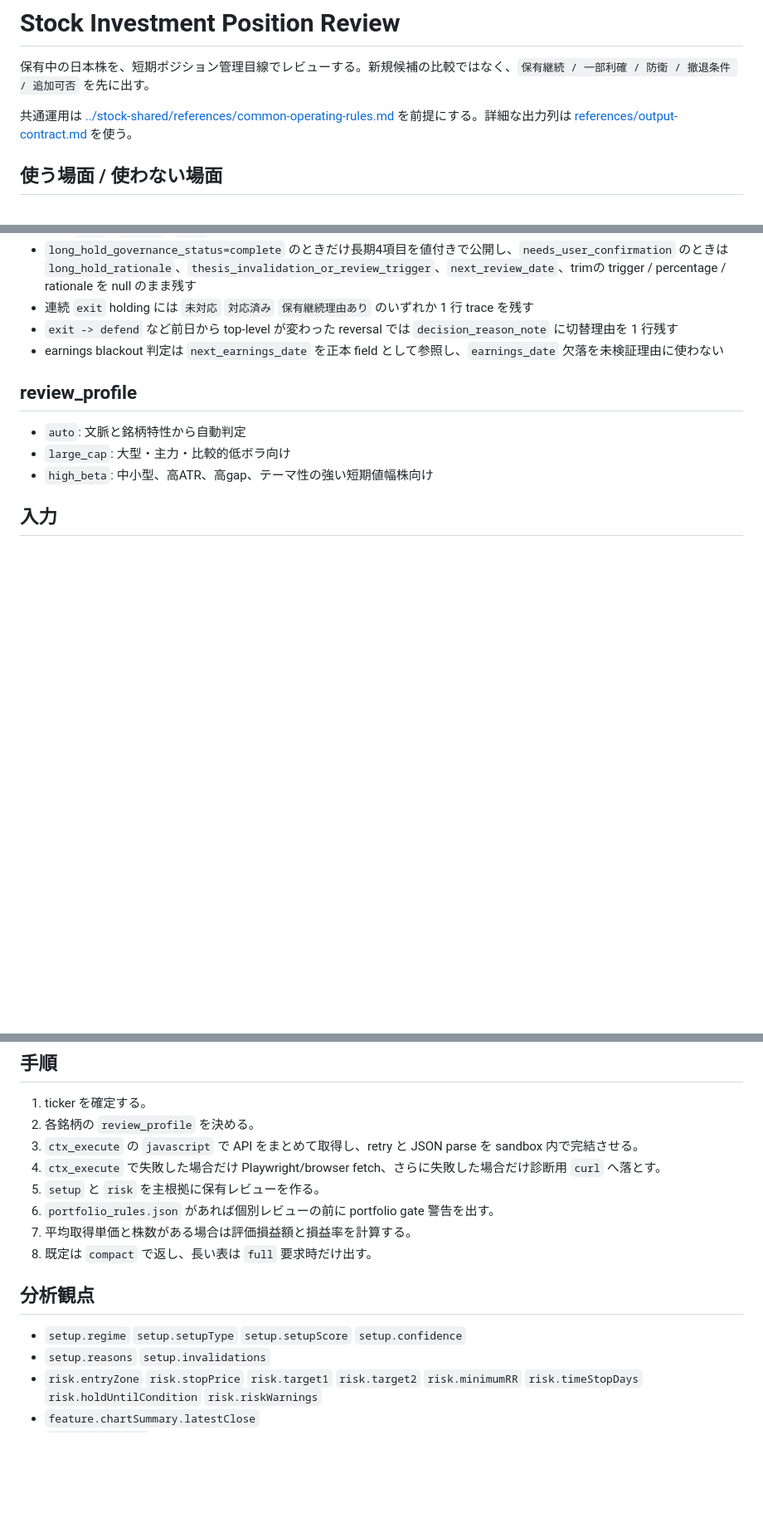
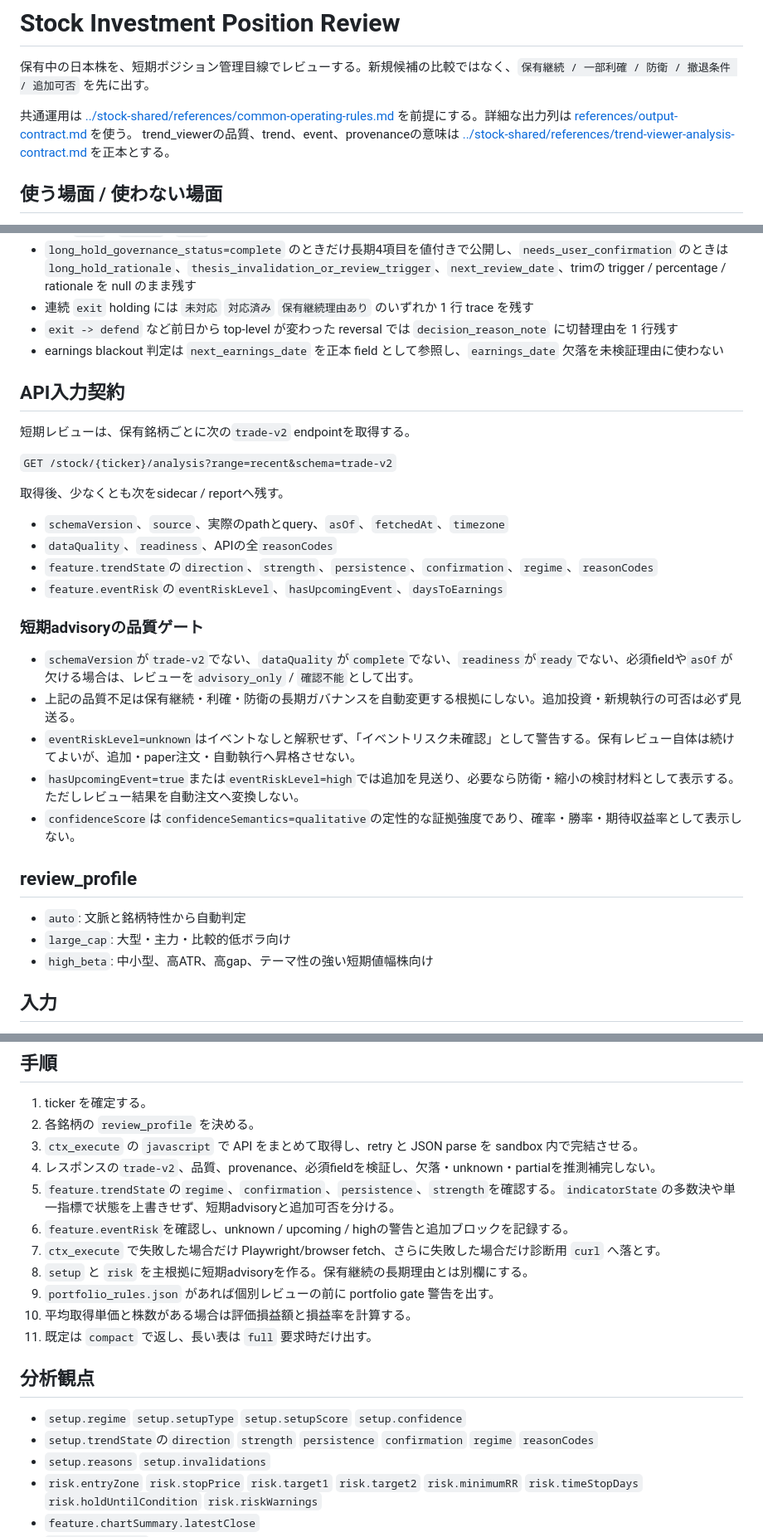
Before and after one commit to ksuke0322/LLM_settings, a Markdown page: skills/stock-investment-position-review/SKILL.md, 3 parts joined by grey strips. Shown at 83% size. Drawn GitHub-style; blank space fills up the shorter version.

Commit message:
docs: sync position review analysis contract

```diff
--- a/skills/stock-investment-position-review/SKILL.md
+++ b/skills/stock-investment-position-review/SKILL.md
@@ -8,6 +8,7 @@ description: "保有中の日本株について、trade-v2 recent analysis を
 保有中の日本株を、短期ポジション管理目線でレビューする。新規候補の比較ではなく、`保有継続 / 一部利確 / 防衛 / 撤退条件 / 追加可否` を先に出す。
 
 共通運用は [../stock-shared/references/common-operating-rules.md](../stock-shared/references/common-operating-rules.md) を前提にする。詳細な出力列は [references/output-contract.md](references/output-contract.md) を使う。
+trend_viewerの品質、trend、event、provenanceの意味は [../stock-shared/references/trend-viewer-analysis-contract.md](../stock-shared/references/trend-viewer-analysis-contract.md) を正本とする。
 
 ## 使う場面 / 使わない場面
 
@@ -55,6 +56,27 @@ review_profile の既定値=auto
 - `exit -> defend` など前日から top-level が変わった reversal では `decision_reason_note` に切替理由を 1 行残す
 - earnings blackout 判定は `next_earnings_date` を正本 field として参照し、`earnings_date` 欠落を未検証理由に使わない
 
+## API入力契約
+
+短期レビューは、保有銘柄ごとに次の`trade-v2` endpointを取得する。
+
+`GET /stock/{ticker}/analysis?range=recent&schema=trade-v2`
+
+取得後、少なくとも次をsidecar / reportへ残す。
+
+- `schemaVersion`、`source`、実際のpathとquery、`asOf`、`fetchedAt`、`timezone`
+- `dataQuality`、`readiness`、APIの全`reasonCodes`
+- `feature.trendState`の`direction`、`strength`、`persistence`、`confirmation`、`regime`、`reasonCodes`
+- `feature.eventRisk`の`eventRiskLevel`、`hasUpcomingEvent`、`daysToEarnings`
+
+### 短期advisoryの品質ゲート
+
+- `schemaVersion`が`trade-v2`でない、`dataQuality`が`complete`でない、`readiness`が`ready`でない、必須fieldや`asOf`が欠ける場合は、レビューを`advisory_only` / `確認不能`として出す。
+- 上記の品質不足は保有継続・利確・防衛の長期ガバナンスを自動変更する根拠にしない。追加投資・新規執行の可否は必ず見送る。
+- `eventRiskLevel=unknown`はイベントなしと解釈せず、「イベントリスク未確認」として警告する。保有レビュー自体は続けてよいが、追加・paper注文・自動執行へ昇格させない。
+- `hasUpcomingEvent=true`または`eventRiskLevel=high`では追加を見送り、必要なら防衛・縮小の検討材料として表示する。ただしレビュー結果を自動注文へ変換しない。
+- `confidenceScore`は`confidenceSemantics=qualitative`の定性的な証拠強度であり、確率・勝率・期待収益率として表示しない。
+
 ## review_profile
 
 - `auto`: 文脈と銘柄特性から自動判定
@@ -77,15 +99,19 @@ review_profile の既定値=auto
 1. ticker を確定する。
 2. 各銘柄の `review_profile` を決める。
 3. `ctx_execute` の `javascript` で API をまとめて取得し、retry と JSON parse を sandbox 内で完結させる。
-4. `ctx_execute` で失敗した場合だけ Playwright/browser fetch、さらに失敗した場合だけ診断用 `curl` へ落とす。
-5. `setup` と `risk` を主根拠に保有レビューを作る。
-6. `portfolio_rules.json` があれば個別レビューの前に portfolio gate 警告を出す。
-7. 平均取得単価と株数がある場合は評価損益額と損益率を計算する。
-8. 既定は `compact` で返し、長い表は `full` 要求時だけ出す。
+4. レスポンスの`trade-v2`、品質、provenance、必須fieldを検証し、欠落・unknown・partialを推測補完しない。
+5. `feature.trendState`の`regime`、`confirmation`、`persistence`、`strength`を確認する。`indicatorState`の多数決や単一指標で状態を上書きせず、短期advisoryと追加可否を分ける。
+6. `feature.eventRisk`を確認し、unknown / upcoming / highの警告と追加ブロックを記録する。
+7. `ctx_execute` で失敗した場合だけ Playwright/browser fetch、さらに失敗した場合だけ診断用 `curl` へ落とす。
+8. `setup` と `risk` を主根拠に短期advisoryを作る。保有継続の長期理由とは別欄にする。
+9. `portfolio_rules.json` があれば個別レビューの前に portfolio gate 警告を出す。
+10. 平均取得単価と株数がある場合は評価損益額と損益率を計算する。
+11. 既定は `compact` で返し、長い表は `full` 要求時だけ出す。
 
 ## 分析観点
 
 - `setup.regime` `setup.setupType` `setup.setupScore` `setup.confidence`
+- `setup.trendState`の`direction` `strength` `persistence` `confirmation` `regime` `reasonCodes`
 - `setup.reasons` `setup.invalidations`
 - `risk.entryZone` `risk.stopPrice` `risk.target1` `risk.target2` `risk.minimumRR` `risk.timeStopDays` `risk.holdUntilCondition` `risk.riskWarnings`
 - `feature.chartSummary.latestClose`
```
Also changed, not shown: other parts of skills/stock-investment-position-review/SKILL.md (+5 -0 lines), 1 other file.
